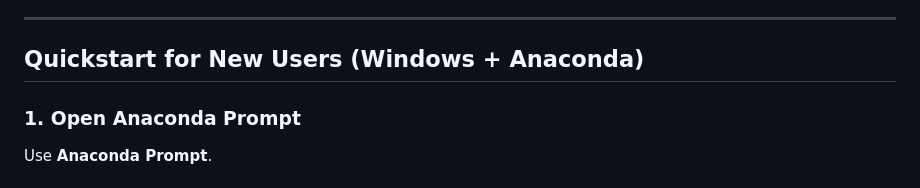
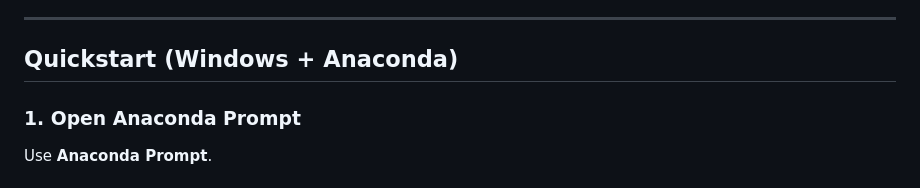
Before and after one commit to MoSkarrar/etf30-financial-advisor-platform, a Markdown page: README.md, the part around the change. Drawn GitHub-style.

Commit message:
Update section title for quickstart instructions

```diff
--- a/README.md
+++ b/README.md
@@ -194,7 +194,7 @@ Typical stored outputs include:
 
 ---
 
-## Quickstart for New Users (Windows + Anaconda)
+## Quickstart (Windows + Anaconda)
 
 ### 1. Open Anaconda Prompt
 Use **Anaconda Prompt**.
```
